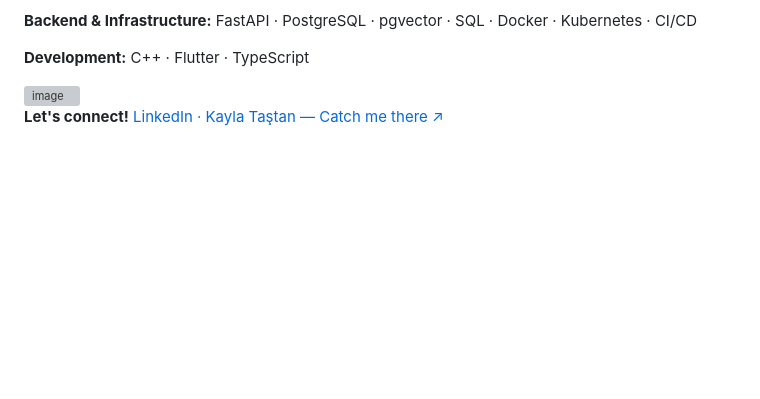
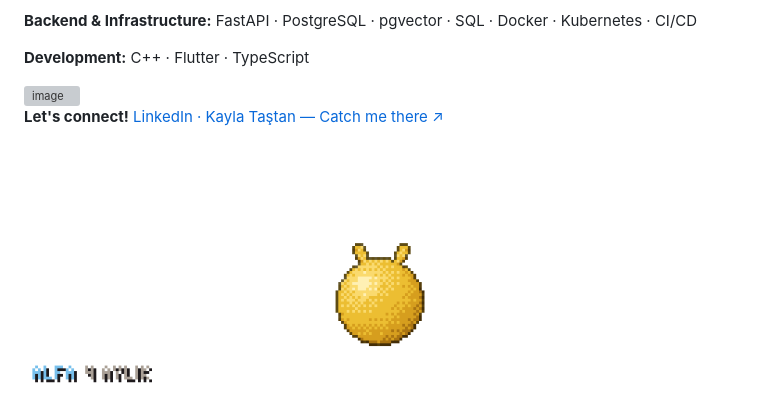
Before and after one commit to kaylatastan/kaylatastan, a Markdown page: README.md, the part around the change. GitHub-like rendering; pictures changed too: alfa/alfa.gif (added); blank space fills up the shorter version; grey boxes are pictures that could not be loaded.

Commit message:
Add Alfa's pixel-art GIF to the bottom of the README

```diff
--- a/README.md
+++ b/README.md
@@ -15,3 +15,5 @@ Building practical AI systems, from machine learning and model evaluation to LLM
 
 
 **Let's connect!** [LinkedIn · Kayla Taştan — Catch me there ↗](https://www.linkedin.com/in/kayla-tastan/)
+
+<img src="alfa/alfa.gif" width="768" alt="Alfa, my Gerberian Shepsky puppy, walking in, sitting down, and running past her yellow ball" />
```
